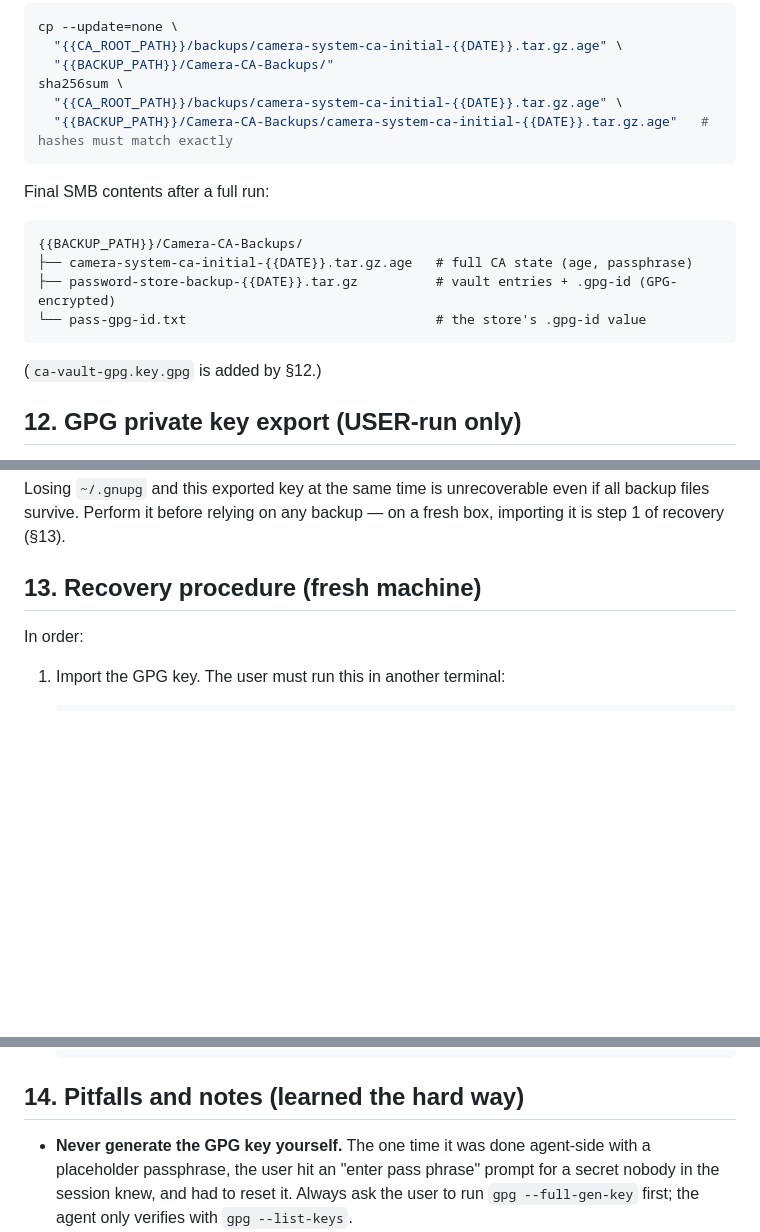
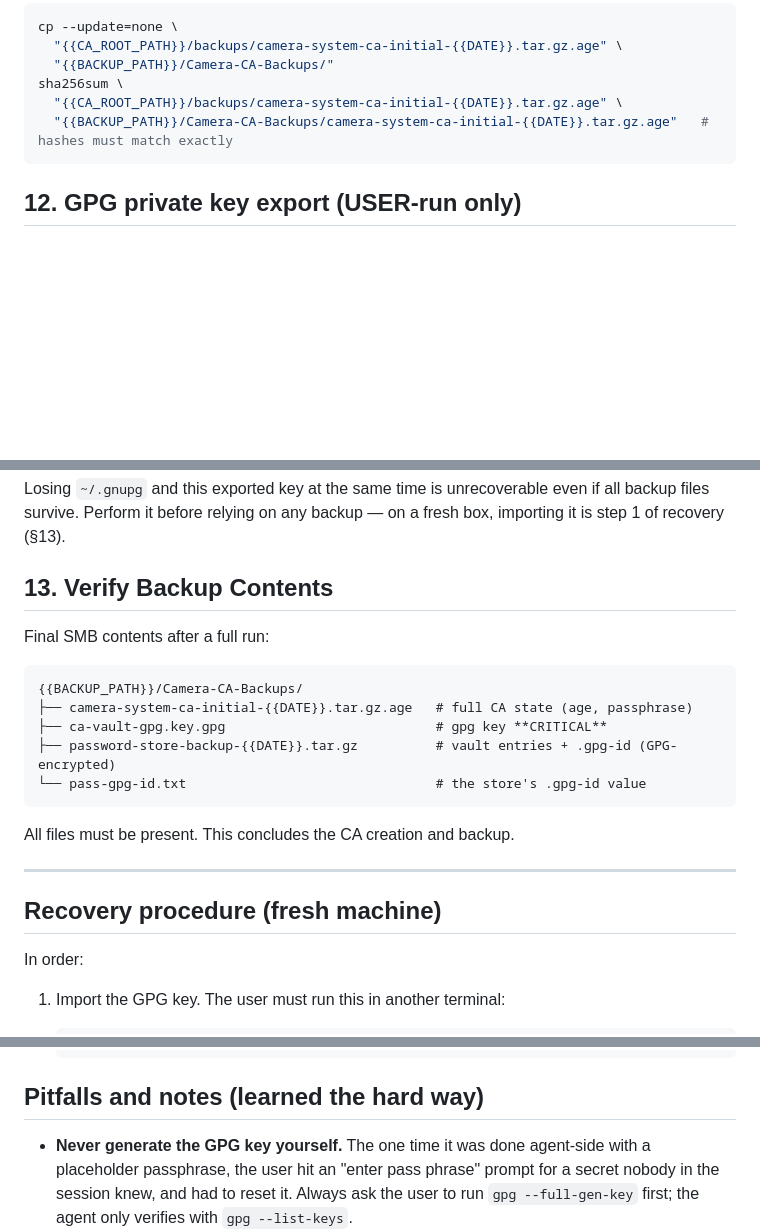
Before and after one commit to sr99622/onvif-mcp, a Markdown page: docs/CREATE_CA_CERT.md, 3 parts joined by grey strips. Drawn GitHub-style; blank space fills up the shorter version.

Commit message:
intermedate save

````diff
--- a/docs/CREATE_CA_CERT.md
+++ b/docs/CREATE_CA_CERT.md
@@ -475,17 +475,6 @@ sha256sum \
   "{{BACKUP_PATH}}/Camera-CA-Backups/camera-system-ca-initial-{{DATE}}.tar.gz.age"   # hashes must match exactly
 ```
 
-Final SMB contents after a full run:
-
-```text
-{{BACKUP_PATH}}/Camera-CA-Backups/
-├── camera-system-ca-initial-{{DATE}}.tar.gz.age   # full CA state (age, passphrase)
-├── password-store-backup-{{DATE}}.tar.gz          # vault entries + .gpg-id (GPG-encrypted)
-└── pass-gpg-id.txt                                # the store's .gpg-id value
-```
-
-(`ca-vault-gpg.key.gpg` is added by §12.)
-
 ## 12. GPG private key export (USER-run only)
 
 Because the agent never holds the key's passphrase, only the user can export the secret
@@ -508,7 +497,22 @@ Losing `~/.gnupg` and this exported key at the same time is unrecoverable even i
 backup files survive. Perform it before relying on any backup — on a fresh box, importing
 it is step 1 of recovery (§13).
 
-## 13. Recovery procedure (fresh machine)
+## 13. Verify Backup Contents
+Final SMB contents after a full run:
+
+```text
+{{BACKUP_PATH}}/Camera-CA-Backups/
+├── camera-system-ca-initial-{{DATE}}.tar.gz.age   # full CA state (age, passphrase)
+├── ca-vault-gpg.key.gpg                           # gpg key **CRITICAL**
+├── password-store-backup-{{DATE}}.tar.gz          # vault entries + .gpg-id (GPG-encrypted)
+└── pass-gpg-id.txt                                # the store's .gpg-id value
+```
+
+All files must be present. This concludes the CA creation and backup.
+
+---
+
+## Recovery procedure (fresh machine)
 
 In order:
 
@@ -547,7 +551,7 @@ In order:
    shred -u /tmp/.ca-decrypted.tgz
    ```
 
-## 14. Pitfalls and notes (learned the hard way)
+## Pitfalls and notes (learned the hard way)
 
 - **Never generate the GPG key yourself.** The one time it was done agent-side with a
   placeholder passphrase, the user hit an "enter pass phrase" prompt for a secret nobody
````
Also changed, not shown: docs/SITE_CERT.md (+1 -2 lines).
